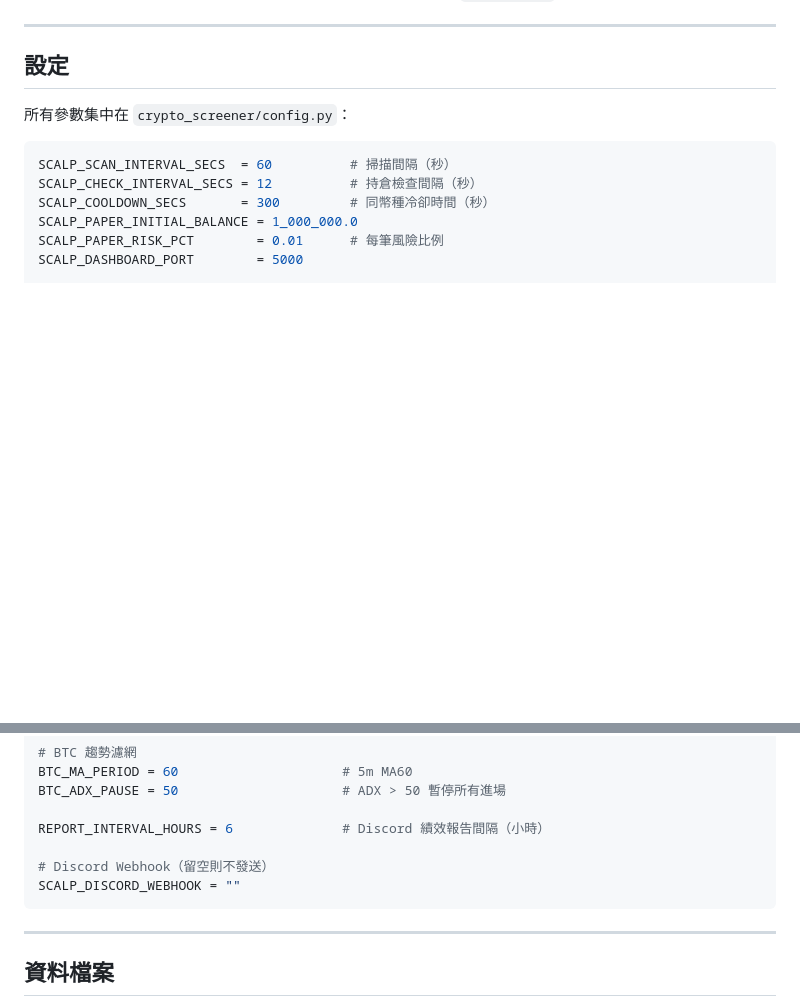
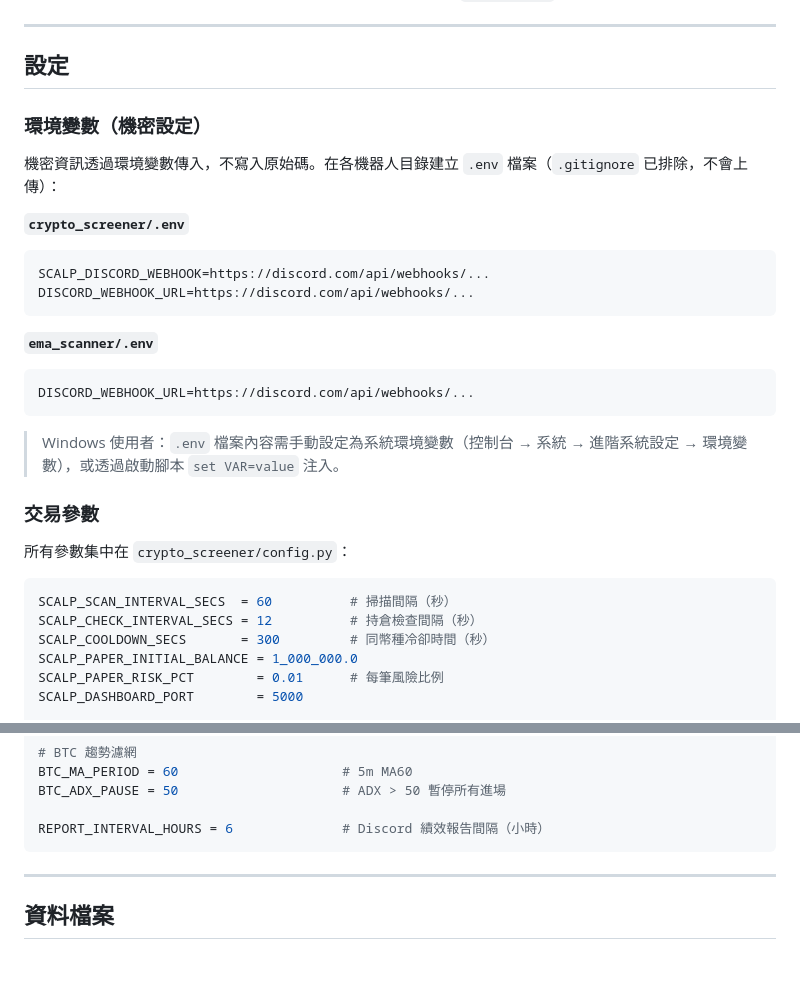
Before and after one commit to We1Yu/EMA_Bot, a Markdown page: README.md, 2 parts joined by grey strips. Drawn GitHub-style; blank space fills up the shorter version.

Commit message:
docs: update CHANGELOG and README for v1.3.0 security fixes
Co-Authored-By: Claude Sonnet 4.6 <noreply@anthropic.com>

````diff
--- a/README.md
+++ b/README.md
@@ -290,6 +290,25 @@ SHORT 版本為完全對稱的跌破邏輯，空單 RSI 區間為 25–55。
 
 ## 設定
 
+### 環境變數（機密設定）
+
+機密資訊透過環境變數傳入，不寫入原始碼。在各機器人目錄建立 `.env` 檔案（`.gitignore` 已排除，不會上傳）：
+
+**`crypto_screener/.env`**
+```
+SCALP_DISCORD_WEBHOOK=https://discord.com/api/webhooks/...
+DISCORD_WEBHOOK_URL=https://discord.com/api/webhooks/...
+```
+
+**`ema_scanner/.env`**
+```
+DISCORD_WEBHOOK_URL=https://discord.com/api/webhooks/...
+```
+
+> Windows 使用者：`.env` 檔案內容需手動設定為系統環境變數（控制台 → 系統 → 進階系統設定 → 環境變數），或透過啟動腳本 `set VAR=value` 注入。
+
+### 交易參數
+
 所有參數集中在 `crypto_screener/config.py`：
 
 ```python
@@ -313,9 +332,6 @@ BTC_MA_PERIOD = 60                     # 5m MA60
 BTC_ADX_PAUSE = 50                     # ADX > 50 暫停所有進場
 
 REPORT_INTERVAL_HOURS = 6              # Discord 績效報告間隔（小時）
-
-# Discord Webhook（留空則不發送）
-SCALP_DISCORD_WEBHOOK = ""
 ```
 
 ---
````
Also changed, not shown: CHANGELOG.md (+10 -0 lines).
